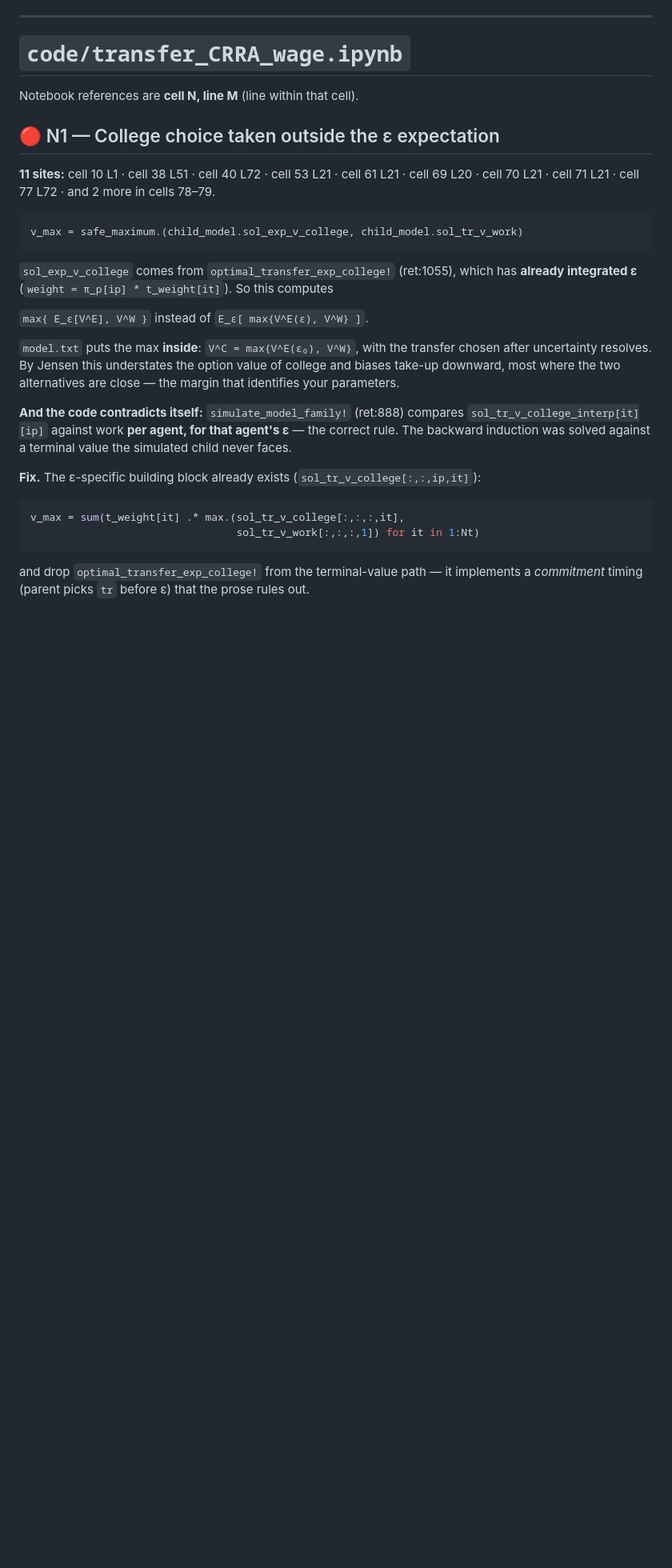
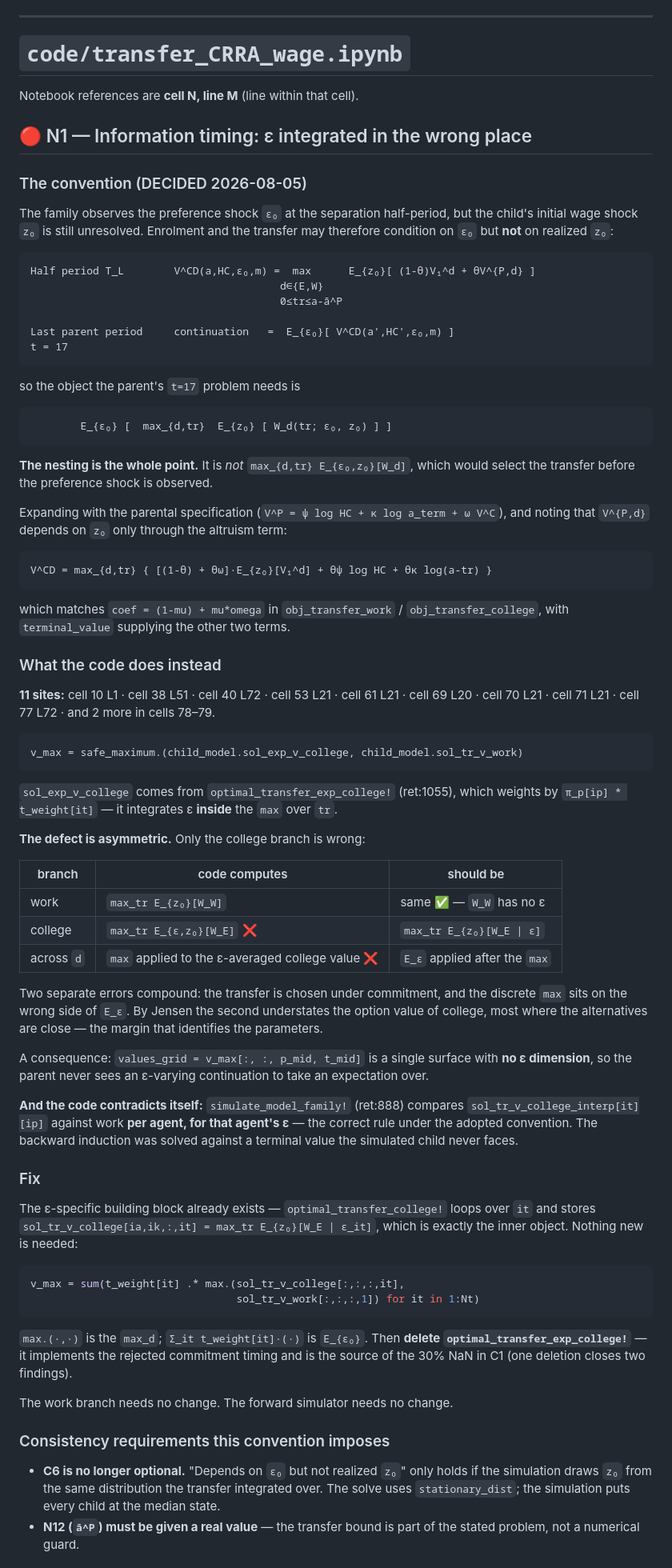
Before and after one commit to Ali-Iranpour/Structural-estimation, a Markdown page: docs/ERRORS.md, the part around one of its changes. Shown at 80% size. Rendered like a GitHub page; blank space fills up the shorter version.

````diff
--- a/docs/ERRORS.md
+++ b/docs/ERRORS.md
@@ -483,7 +500,43 @@ instead.
 
 Notebook references are **cell N, line M** (line within that cell).
 
-## 🔴 N1 — College choice taken outside the ε expectation
+## 🔴 N1 — Information timing: ε integrated in the wrong place
+
+### The convention (DECIDED 2026-08-05)
+
+The family observes the preference shock `ε₀` at the separation half-period, but the
+child's initial wage shock `z₀` is still unresolved. Enrolment and the transfer may
+therefore condition on `ε₀` but **not** on realized `z₀`:
+
+```
+Half period T_L        V^CD(a,HC,ε₀,m) =  max      E_{z₀}[ (1-θ)V₁^d + θV^{P,d} ]
+                                        d∈{E,W}
+                                        0≤tr≤a-ā^P
+
+Last parent period     continuation   =  E_{ε₀}[ V^CD(a',HC',ε₀,m) ]
+t = 17
+```
+
+so the object the parent's `t=17` problem needs is
+
+```
+        E_{ε₀} [  max_{d,tr}  E_{z₀} [ W_d(tr; ε₀, z₀) ] ]
+```
+
+**The nesting is the whole point.** It is *not* `max_{d,tr} E_{ε₀,z₀}[W_d]`, which would
+select the transfer before the preference shock is observed.
+
+Expanding with the parental specification (`V^P = ψ log HC + κ log a_term + ω V^C`), and
+noting that `V^{P,d}` depends on `z₀` only through the altruism term:
+
+```
+V^CD = max_{d,tr} { [(1-θ) + θω]·E_{z₀}[V₁^d] + θψ log HC + θκ log(a-tr) }
+```
+
+which matches `coef = (1-mu) + mu*omega` in `obj_transfer_work` / `obj_transfer_college`,
+with `terminal_value` supplying the other two terms.
+
+### What the code does instead
 
 **11 sites:** cell 10 L1 · cell 38 L51 · cell 40 L72 · cell 53 L21 · cell 61 L21 ·
 cell 69 L20 · cell 70 L21 · cell 71 L21 · cell 77 L72 · and 2 more in cells 78–79.
@@ -492,27 +545,51 @@ cell 69 L20 · cell 70 L21 · cell 71 L21 · cell 77 L72 · and 2 more in cells
 v_max = safe_maximum.(child_model.sol_exp_v_college, child_model.sol_tr_v_work)
 ```
 
-`sol_exp_v_college` comes from `optimal_transfer_exp_college!` (ret:1055), which has
-**already integrated ε** (`weight = π_p[ip] * t_weight[it]`). So this computes
+`sol_exp_v_college` comes from `optimal_transfer_exp_college!` (ret:1055), which weights by
+`π_p[ip] * t_weight[it]` — it integrates ε **inside** the `max` over `tr`.
 
-  `max{ E_ε[V^E], V^W }`  instead of  `E_ε[ max{V^E(ε), V^W} ]`.
+**The defect is asymmetric.** Only the college branch is wrong:
 
-`model.txt` puts the max **inside**: `V^C = max{V^E(ε₀), V^W}`, with the transfer chosen
-after uncertainty resolves. By Jensen this understates the option value of college and
-biases take-up downward, most where the two alternatives are close — the margin that
-identifies your parameters.
+| branch | code computes | should be |
+|---|---|---|
+| work | `max_tr E_{z₀}[W_W]` | same ✅ — `W_W` has no ε |
+| college | `max_tr E_{ε,z₀}[W_E]` ❌ | `max_tr E_{z₀}[W_E \| ε]` |
+| across `d` | `max` applied to the ε-averaged college value ❌ | `E_ε` applied after the `max` |
+
+Two separate errors compound: the transfer is chosen under commitment, and the discrete
+`max` sits on the wrong side of `E_ε`. By Jensen the second understates the option value of
+college, most where the alternatives are close — the margin that identifies the parameters.
+
+A consequence: `values_grid = v_max[:, :, p_mid, t_mid]` is a single surface with **no ε
+dimension**, so the parent never sees an ε-varying continuation to take an expectation over.
 
 **And the code contradicts itself:** `simulate_model_family!` (ret:888) compares
 `sol_tr_v_college_interp[it][ip]` against work **per agent, for that agent's ε** — the
-correct rule. The backward induction was solved against a terminal value the simulated
-child never faces.
+correct rule under the adopted convention. The backward induction was solved against a
+terminal value the simulated child never faces.
 
-**Fix.** The ε-specific building block already exists (`sol_tr_v_college[:,:,ip,it]`):
+### Fix
+
+The ε-specific building block already exists — `optimal_transfer_college!` loops over `it`
+and stores `sol_tr_v_college[ia,ik,:,it] = max_tr E_{z₀}[W_E | ε_it]`, which is exactly the
+inner object. Nothing new is needed:
 
 ```julia
 v_max = sum(t_weight[it] .* max.(sol_tr_v_college[:,:,:,it],
                                  sol_tr_v_work[:,:,:,1]) for it in 1:Nt)
 ```
 
-and drop `optimal_transfer_exp_college!` from the terminal-value path — it implements a
-*commitment* timing (parent picks `tr` before ε) that the prose rules out.
+`max.(·,·)` is the `max_d`; `Σ_it t_weight[it]·(·)` is `E_{ε₀}`. Then **delete
+`optimal_transfer_exp_college!`** — it implements the rejected commitment timing and is the
+source of the 30% NaN in C1 (one deletion closes two findings).
+
+The work branch needs no change. The forward simulator needs no change.
+
+### Consistency requirements this convention imposes
+
+- **C6 is no longer optional.** "Depends on `ε₀` but not realized `z₀`" only holds if the
+  simulation draws `z₀` from the same distribution the transfer integrated over. The solve
+  uses `stationary_dist`; the simulation puts every child at the median state.
+- **N12 (`ā^P`) must be given a real value** — the transfer bound is part of the stated
+  problem, not a numerical guard.
+
````
Also changed, not shown: other parts of docs/ERRORS.md (+75 -35 lines).
